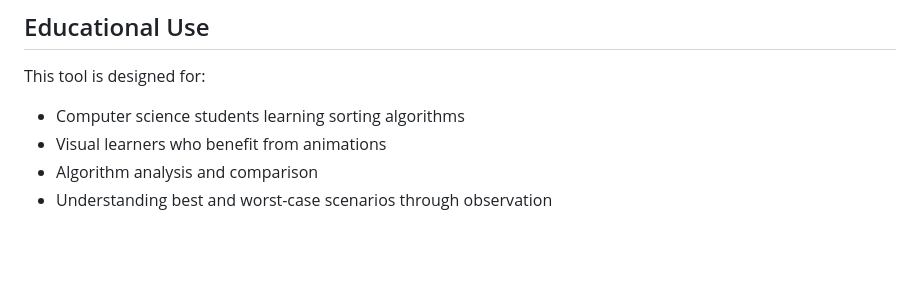
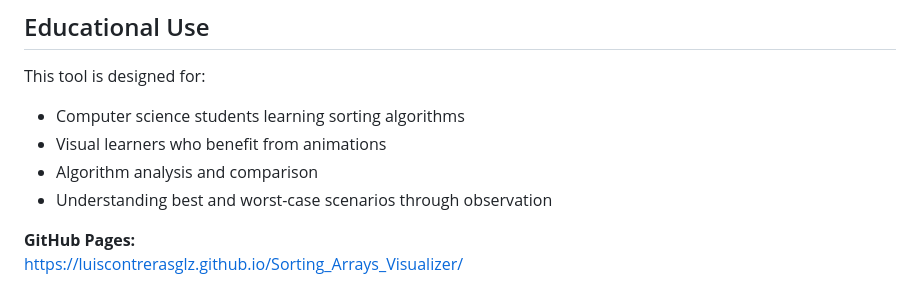
Before and after one commit to LuisContrerasGlz/Sorting_Arrays_Visualizer, a Markdown page: README.md, the part around the change. GitHub-like rendering; blank space fills up the shorter version.

Commit message:
add GitHub Pages

```diff
--- a/README.md
+++ b/README.md
@@ -164,3 +164,6 @@ This tool is designed for:
 - Visual learners who benefit from animations
 - Algorithm analysis and comparison
 - Understanding best and worst-case scenarios through observation
+
+**GitHub Pages:**
+https://luiscontrerasglz.github.io/Sorting_Arrays_Visualizer/
```
